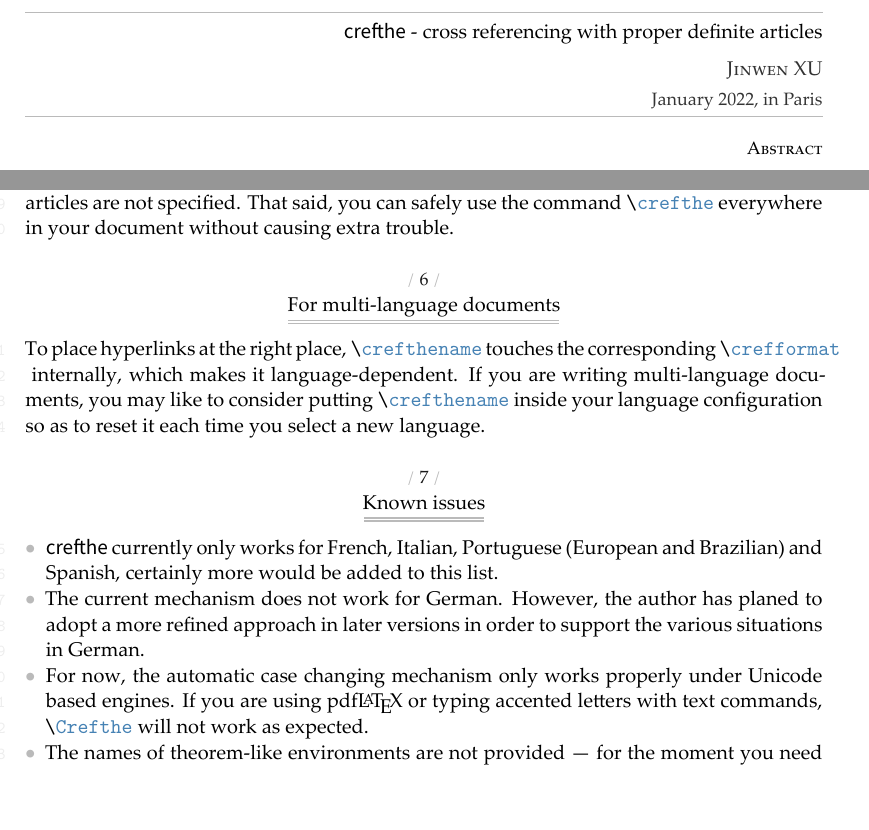
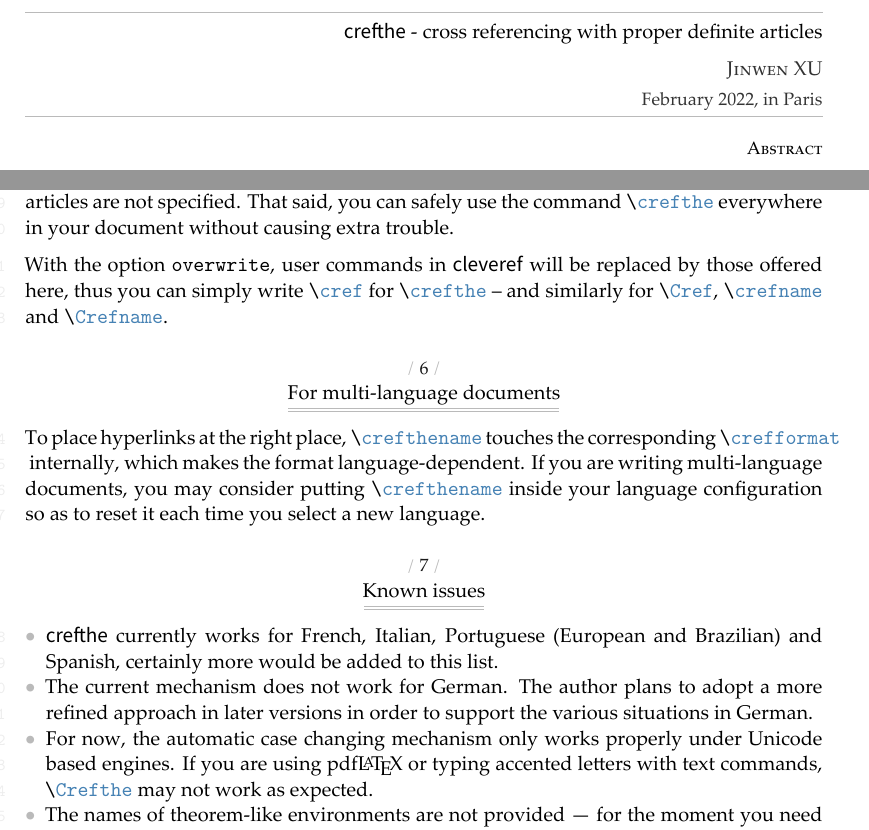
Before and after one commit to Jinwen-XU/crefthe, a LaTeX document (crefthe-doc.tex): two parts of pages 1 and 3 of 3, joined at a grey line, cut so that both start at the same text, the shorter picture padded with empty space. The pictures show the PDF file crefthe-doc.pdf that the author committed with the source.

Commit message:
Update 2022-02-04a
- Update documentation

```diff
--- a/crefthe-doc.tex
+++ b/crefthe-doc.tex
@@ -89,8 +89,8 @@
 
 \title{\crefthepackage{} - cross referencing with proper definite articles}
 \author{Jinwen XU}
-\thanks{Corresponding to: \texttt{\crefthepackage{} 2022/01/29}}
-\date{January 2022, in Paris}
+\thanks{Corresponding to: \texttt{\crefthepackage{} 2022/02/04}}
+\date{February 2022, in Paris}
 
 \maketitle
 
@@ -226,11 +226,11 @@ Of course you will have to define the \lstinline|\Crefthename|s separately, for
 
 \crefthepackage{} loads \textsf{cleveref} automatically and pass all the options to it. All its commands, used without optional arguments, degenerate to those in \textsf{cleveref}. For example, \lstinline|\crefthe{...}| is the same as \lstinline|\cref{...}|, and \lstinline|\crefthename| is the same as \lstinline|\crefname| if the definite articles are not specified. That said, you can safely use the command \lstinline|\crefthe| everywhere in your document without causing extra trouble.
 
+With the option \texttt{overwrite}, user commands in \textsf{cleveref} will be replaced by those offered here, thus you can simply write \lstinline|\cref| for \lstinline|\crefthe| -- and similarly for \lstinline|\Cref|, \lstinline|\crefname| and \lstinline|\Crefname|.
+
 \section{For multi-language documents}
 
-To place hyperlinks at the right place, \lstinline|\crefthename| touches the corresponding \lstinline|\crefformat| internally, which makes it language-dependent. If you are writing multi-language documents, you may like to consider putting \lstinline|\crefthename| inside your language configuration so as to reset it each time you select a new language.
+To place hyperlinks at the right place, \lstinline|\crefthename| touches the corresponding \lstinline|\crefformat| internally, which makes the format language-dependent. If you are writing multi-language documents, you may consider putting \lstinline|\crefthename| inside your language configuration so as to reset it each time you select a new language.
 
 \section{Known issues}
 \begin{itemize}
-    \item \crefthepackage{} currently only works for French, Italian, Portuguese (European and Brazilian) and Spanish, certainly more would be added to this list.
-    \item The current mechanism does not work for German. However, the author has planed to adopt a more refined approach in later versions in order to support the various situations in German.
```
Also changed, not shown: README.md, crefthe-doc.pdf, crefthe-doc.tex (4 more changed lines).
